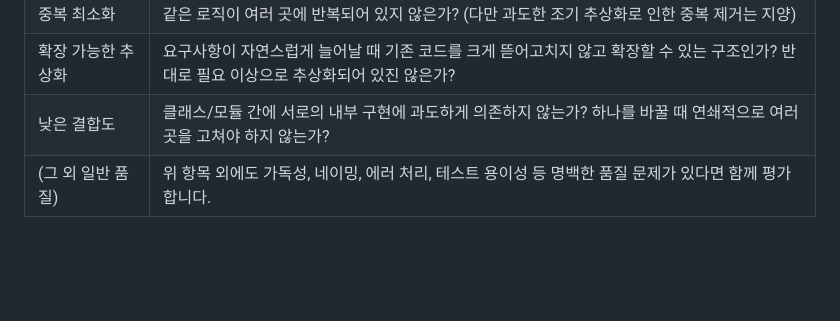
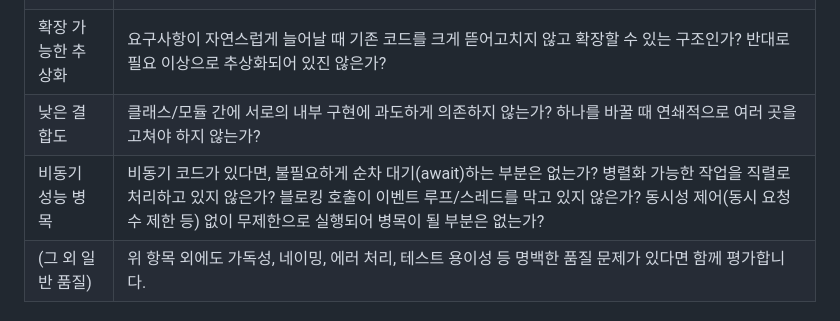
Before and after one commit to leejaeseung/claude-workspace, a Markdown page: claude-code-modes/personas/CLAUDE_DEV.md, the part around the change. Drawn GitHub-style; blank space fills up the shorter version.

Commit message:
claude-dev: 품질 게이트에 비동기 성능 병목 기준 추가
불필요한 순차 대기, 병렬화 가능한 작업의 직렬 처리, 이벤트 루프/스레드를
막는 블로킹 호출, 동시성 제어 부재로 인한 병목 여부를 평가 항목에 포함

```diff
--- a/claude-code-modes/personas/CLAUDE_DEV.md
+++ b/claude-code-modes/personas/CLAUDE_DEV.md
@@ -45,6 +45,7 @@
 | 중복 최소화 | 같은 로직이 여러 곳에 반복되어 있지 않은가? (다만 과도한 조기 추상화로 인한 중복 제거는 지양) |
 | 확장 가능한 추상화 | 요구사항이 자연스럽게 늘어날 때 기존 코드를 크게 뜯어고치지 않고 확장할 수 있는 구조인가? 반대로 필요 이상으로 추상화되어 있진 않은가? |
 | 낮은 결합도 | 클래스/모듈 간에 서로의 내부 구현에 과도하게 의존하지 않는가? 하나를 바꿀 때 연쇄적으로 여러 곳을 고쳐야 하지 않는가? |
+| 비동기 성능 병목 | 비동기 코드가 있다면, 불필요하게 순차 대기(await)하는 부분은 없는가? 병렬화 가능한 작업을 직렬로 처리하고 있지 않은가? 블로킹 호출이 이벤트 루프/스레드를 막고 있지 않은가? 동시성 제어(동시 요청 수 제한 등) 없이 무제한으로 실행되어 병목이 될 부분은 없는가? |
 | (그 외 일반 품질) | 위 항목 외에도 가독성, 네이밍, 에러 처리, 테스트 용이성 등 명백한 품질 문제가 있다면 함께 평가합니다. |
 
 ### 게이트 판정 방식
```
